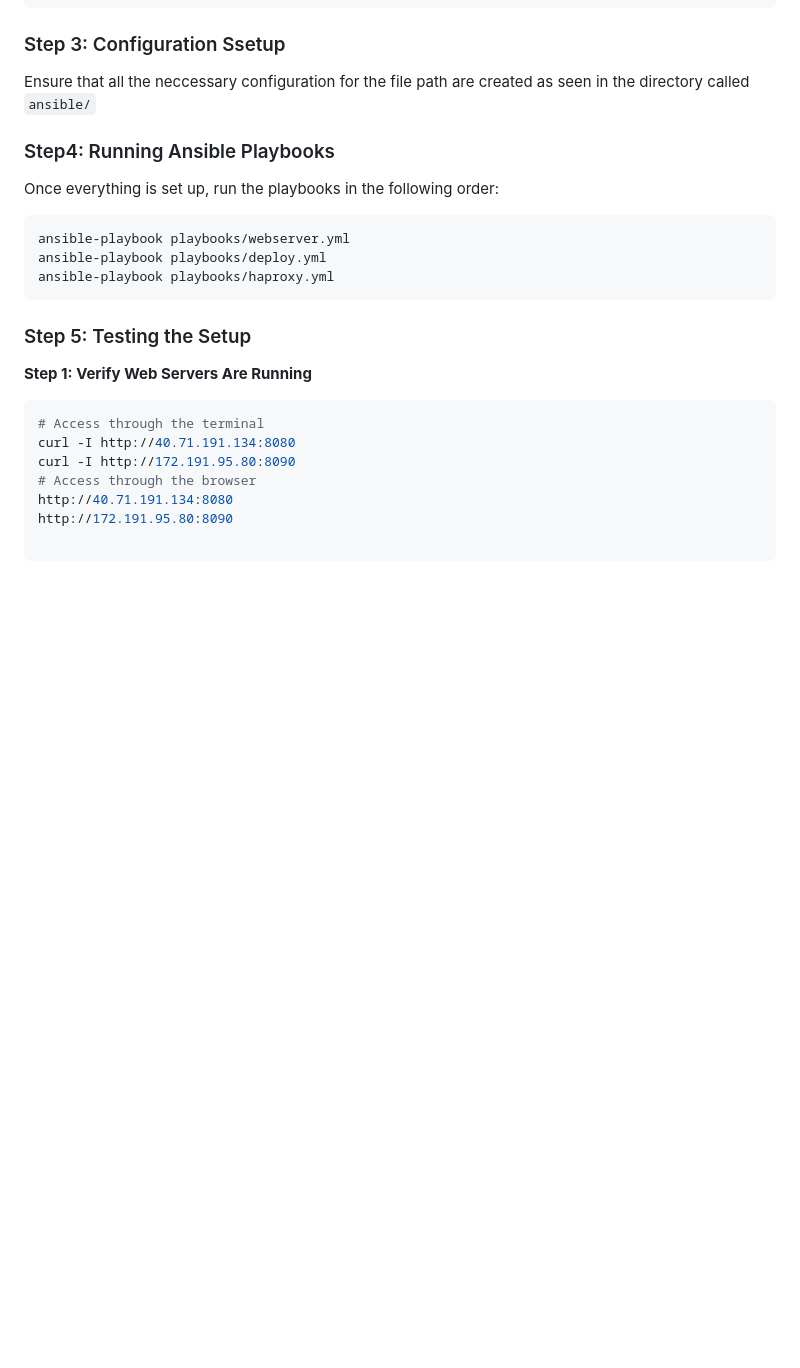
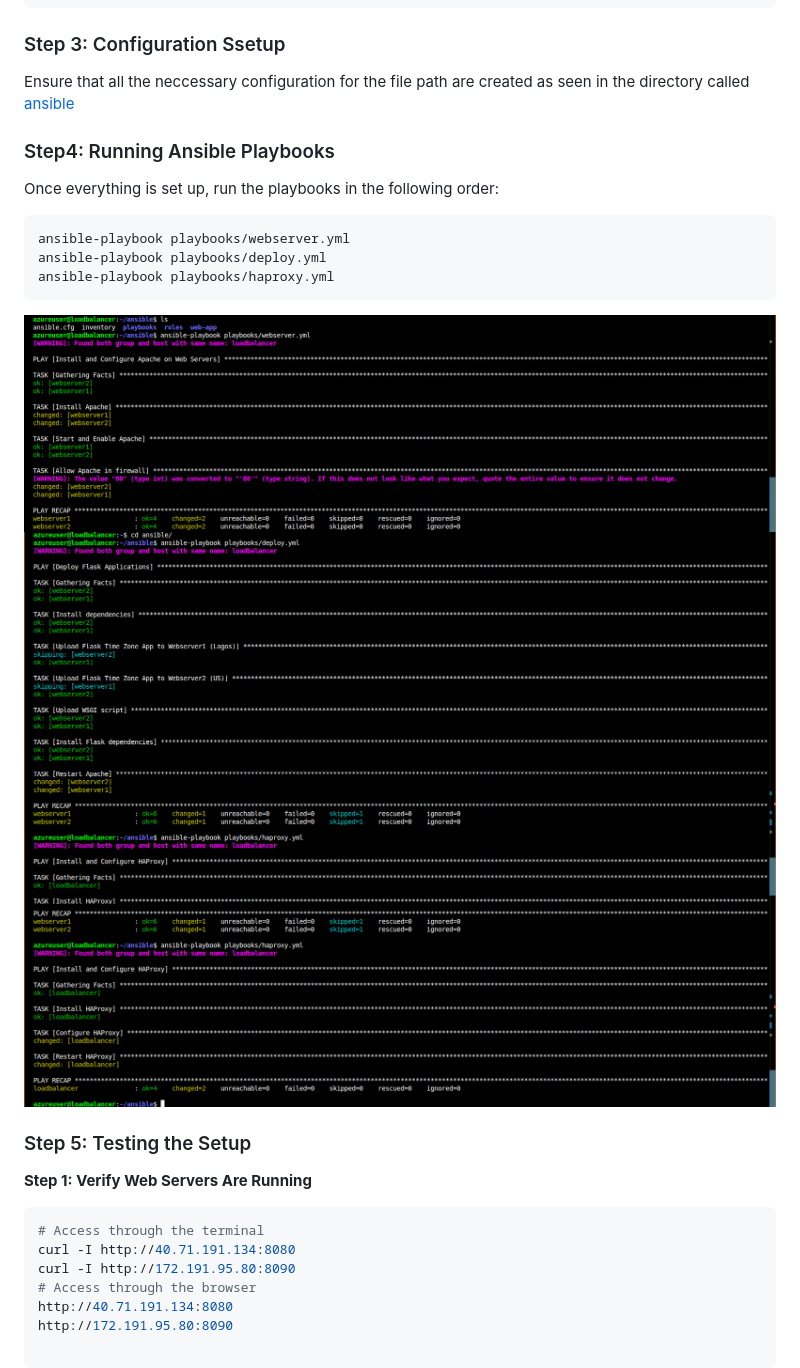
Before and after one commit to Better-Great/Nexascale, a Markdown page: networking-assessment/documentation/ansible.md, the part around one of its changes. Drawn GitHub-style; pictures changed too: images/net12.png (added), images/net13.png (added); blank space fills up the shorter version.

Commit message:
updating ansible with screenshots

````diff
--- a/networking-assessment/documentation/ansible.md
+++ b/networking-assessment/documentation/ansible.md
@@ -42,7 +45,7 @@ loadbalancer ansible_host=172.172.171.50 ansible_user=azureuser ansible_ssh_priv
 
 
 ### Step 3: Configuration Ssetup
-Ensure that all the neccessary configuration for the file path are created as seen in the directory called `ansible/`
+Ensure that all the neccessary configuration for the file path are created as seen in the directory called [ansible](../ansible/)
 
 ### Step4: Running Ansible Playbooks
 Once everything is set up, run the playbooks in the following order:
@@ -51,6 +54,10 @@ ansible-playbook playbooks/webserver.yml
 ansible-playbook playbooks/deploy.yml
 ansible-playbook playbooks/haproxy.yml
 ```
+![webser.yml](../../images/net8.png)
+!["deploy.yml"](../../images/net12.png)
+!["haproxy/.yml"](../../images/net13.png)
+
 ### Step 5: Testing the Setup
 **Step 1: Verify Web Servers Are Running**
 ```sh
````
Also changed, not shown: other parts of networking-assessment/documentation/ansible.md (+76 -0 lines), networking-assessment/documentation/azure-web-server.md (+5 -5 lines), images/net14.png (added), images/net15.png (added), images/net16.png (added), images/net17.png (added).
